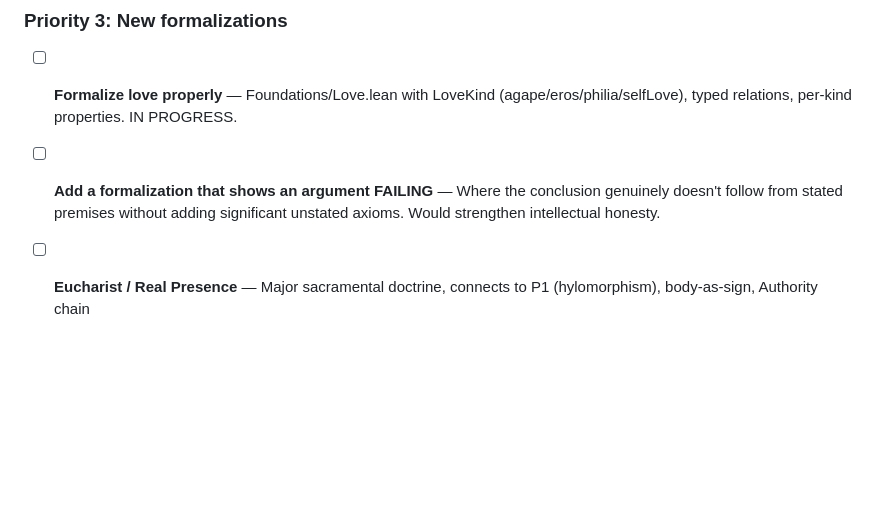
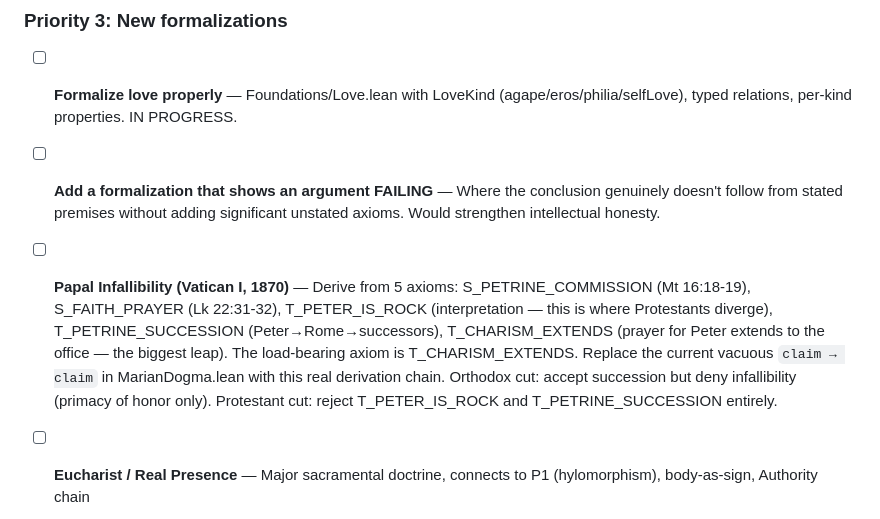
Before and after one commit to ngundotra/catlib, a Markdown page: CONTRIBUTING.md, the part around the change. GitHub-like rendering; blank space fills up the shorter version.

Commit message:
Add Papal Infallibility to formalization backlog
5-axiom derivation: Petrine Commission (Mt 16:18) + Faith Prayer
(Lk 22:32) + Peter-is-Rock (interpretation) + Petrine Succession
+ Charism Extends to Office. Load-bearing axiom: T_CHARISM_EXTENDS.
Replaces the vacuous claim→claim in MarianDogma.lean.

Co-Authored-By: Claude Opus 4.6 (1M context) <noreply@anthropic.com>

```diff
--- a/CONTRIBUTING.md
+++ b/CONTRIBUTING.md
@@ -27,6 +27,8 @@
 - [ ] **Formalize love properly** — Foundations/Love.lean with LoveKind (agape/eros/philia/selfLove), typed relations, per-kind properties. IN PROGRESS.
 
 - [ ] **Add a formalization that shows an argument FAILING** — Where the conclusion genuinely doesn't follow from stated premises without adding significant unstated axioms. Would strengthen intellectual honesty.
+
+- [ ] **Papal Infallibility (Vatican I, 1870)** — Derive from 5 axioms: S_PETRINE_COMMISSION (Mt 16:18-19), S_FAITH_PRAYER (Lk 22:31-32), T_PETER_IS_ROCK (interpretation — this is where Protestants diverge), T_PETRINE_SUCCESSION (Peter→Rome→successors), T_CHARISM_EXTENDS (prayer for Peter extends to the office — the biggest leap). The load-bearing axiom is T_CHARISM_EXTENDS. Replace the current vacuous `claim → claim` in MarianDogma.lean with this real derivation chain. Orthodox cut: accept succession but deny infallibility (primacy of honor only). Protestant cut: reject T_PETER_IS_ROCK and T_PETRINE_SUCCESSION entirely.
 
 - [ ] **Eucharist / Real Presence** — Major sacramental doctrine, connects to P1 (hylomorphism), body-as-sign, Authority chain
 
```
